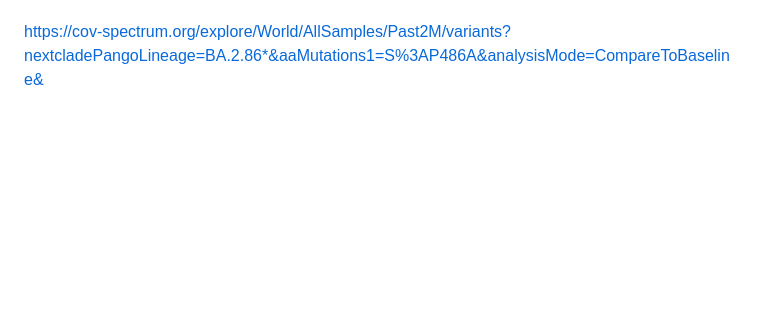
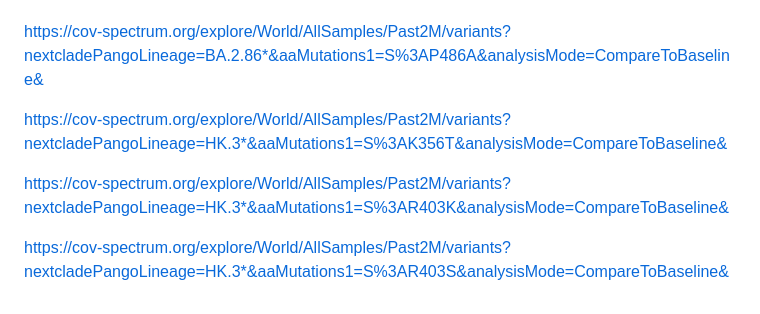
Before and after one commit to Mydtlwn/pre2022, a Markdown page: mutationData.md, the part around the change. Rendered like a GitHub page; blank space fills up the shorter version.

```diff
--- a/mutationData.md
+++ b/mutationData.md
@@ -400,3 +400,14 @@ https://cov-spectrum.org/explore/World/AllSamples/Past2M/variants?nextcladePango
 
 
 https://cov-spectrum.org/explore/World/AllSamples/Past2M/variants?nextcladePangoLineage=BA.2.86*&aaMutations1=S%3AP486A&analysisMode=CompareToBaseline&
+
+
+
+https://cov-spectrum.org/explore/World/AllSamples/Past2M/variants?nextcladePangoLineage=HK.3*&aaMutations1=S%3AK356T&analysisMode=CompareToBaseline&
+
+
+https://cov-spectrum.org/explore/World/AllSamples/Past2M/variants?nextcladePangoLineage=HK.3*&aaMutations1=S%3AR403K&analysisMode=CompareToBaseline&
+
+
+
+https://cov-spectrum.org/explore/World/AllSamples/Past2M/variants?nextcladePangoLineage=HK.3*&aaMutations1=S%3AR403S&analysisMode=CompareToBaseline&
```
